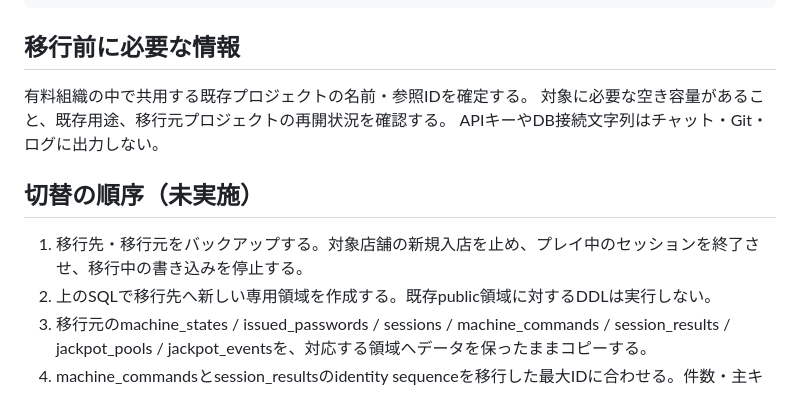
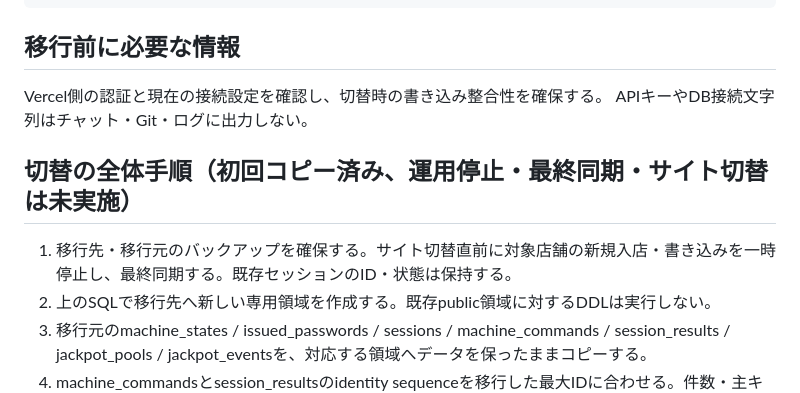
Before and after one commit to ntriziinfo/vertex, a Markdown page: SHARED_DATABASE.md, the part around one of its changes. GitHub-like rendering.

```diff
--- a/SHARED_DATABASE.md
+++ b/SHARED_DATABASE.md
@@ -38,13 +74,12 @@ node scripts/shared-schema.mjs store-debug
 
 ## 移行前に必要な情報
 
-有料組織の中で共用する既存プロジェクトの名前・参照IDを確定する。
-対象に必要な空き容量があること、既存用途、移行元プロジェクトの再開状況を確認する。
+Vercel側の認証と現在の接続設定を確認し、切替時の書き込み整合性を確保する。
 APIキーやDB接続文字列はチャット・Git・ログに出力しない。
 
-## 切替の順序（未実施）
+## 切替の全体手順（初回コピー済み、運用停止・最終同期・サイト切替は未実施）
 
-1. 移行先・移行元をバックアップする。対象店舗の新規入店を止め、プレイ中のセッションを終了させ、移行中の書き込みを停止する。
+1. 移行先・移行元のバックアップを確保する。サイト切替直前に対象店舗の新規入店・書き込みを一時停止し、最終同期する。既存セッションのID・状態は保持する。
 2. 上のSQLで移行先へ新しい専用領域を作成する。既存public領域に対するDDLは実行しない。
 3. 移行元のmachine_states / issued_passwords / sessions / machine_commands / session_results / jackpot_pools / jackpot_eventsを、対応する領域へデータを保ったままコピーする。
 4. machine_commandsとsession_resultsのidentity sequenceを移行した最大IDに合わせる。件数・主キー・内容・設定・JP残高を照合する。台番号、セッションID、コマンドID、パスワードは変更しない。
```
Also changed, not shown: other parts of SHARED_DATABASE.md (+43 -7 lines).
